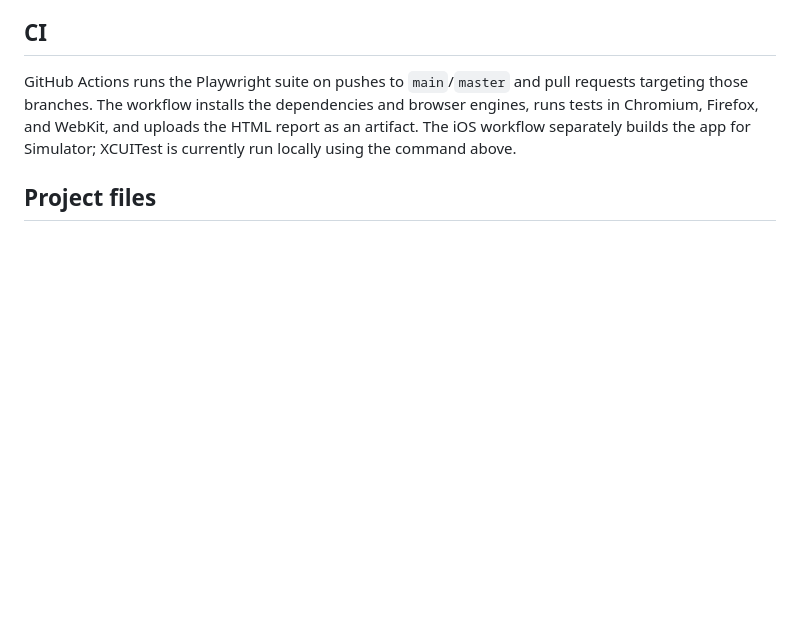
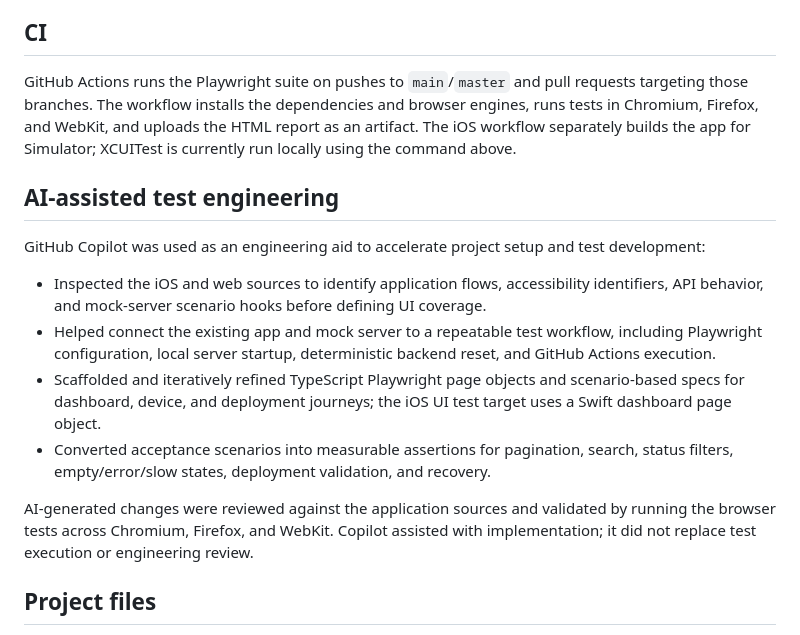
Before and after one commit to GB-A/MockDCOTA, a Markdown page: README.md, the part around the change. GitHub-like rendering; blank space fills up the shorter version.

Commit message:
Updated Readme to include the usage of AI for App setup and test scaffolding:

```diff
--- a/README.md
+++ b/README.md
@@ -67,6 +67,17 @@ The OpenAPI definition is in `mock-server/openapi.yaml`. Key business rules incl
 
 GitHub Actions runs the Playwright suite on pushes to `main`/`master` and pull requests targeting those branches. The workflow installs the dependencies and browser engines, runs tests in Chromium, Firefox, and WebKit, and uploads the HTML report as an artifact. The iOS workflow separately builds the app for Simulator; XCUITest is currently run locally using the command above.
 
+## AI-assisted test engineering
+
+GitHub Copilot was used as an engineering aid to accelerate project setup and test development:
+
+- Inspected the iOS and web sources to identify application flows, accessibility identifiers, API behavior, and mock-server scenario hooks before defining UI coverage.
+- Helped connect the existing app and mock server to a repeatable test workflow, including Playwright configuration, local server startup, deterministic backend reset, and GitHub Actions execution.
+- Scaffolded and iteratively refined TypeScript Playwright page objects and scenario-based specs for dashboard, device, and deployment journeys; the iOS UI test target uses a Swift dashboard page object.
+- Converted acceptance scenarios into measurable assertions for pagination, search, status filters, empty/error/slow states, deployment validation, and recovery.
+
+AI-generated changes were reviewed against the application sources and validated by running the browser tests across Chromium, Firefox, and WebKit. Copilot assisted with implementation; it did not replace test execution or engineering review.
+
 ## Project files
 
 - `MockDCOTAUITests/` — XCUITest cases and iOS dashboard page object
```
